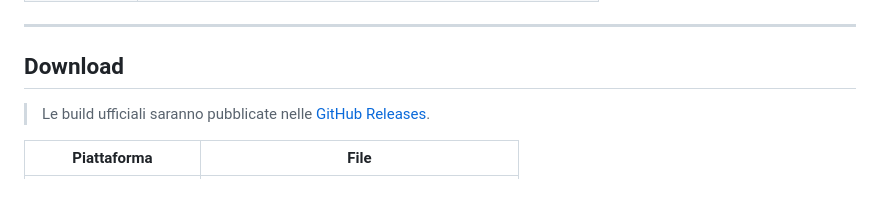
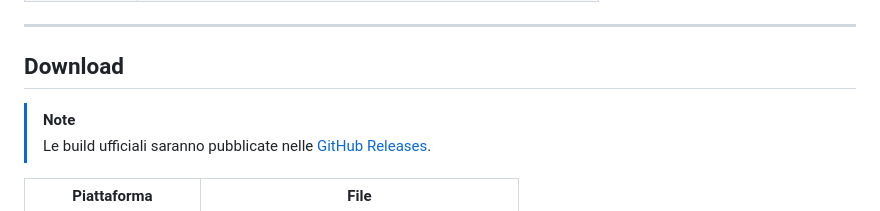
Before and after one commit to sebastianoboem/AndroidAdwareCleaner, a Markdown page: README.md, the part around one of its changes. Drawn GitHub-style.

```diff
--- a/README.md
+++ b/README.md
@@ -85,6 +73,7 @@ Seleziona più app → **Disinstalla**. Il database si aggiorna e, se configurat
 
 ## Download
 
+> [!NOTE]
 > Le build ufficiali saranno pubblicate nelle [GitHub Releases](https://github.com/sebastianoboem/AndroidAdwareCleaner/releases).
 
 | Piattaforma | File |
```
Also changed, not shown: other parts of README.md (+6 -18 lines).
